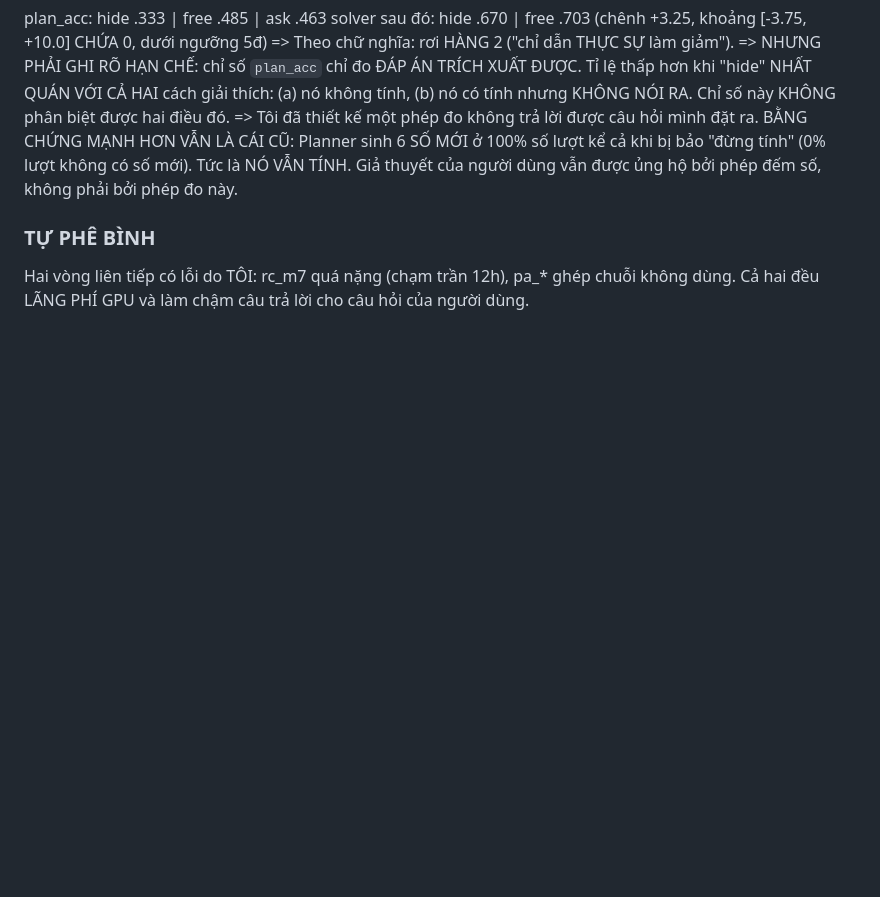
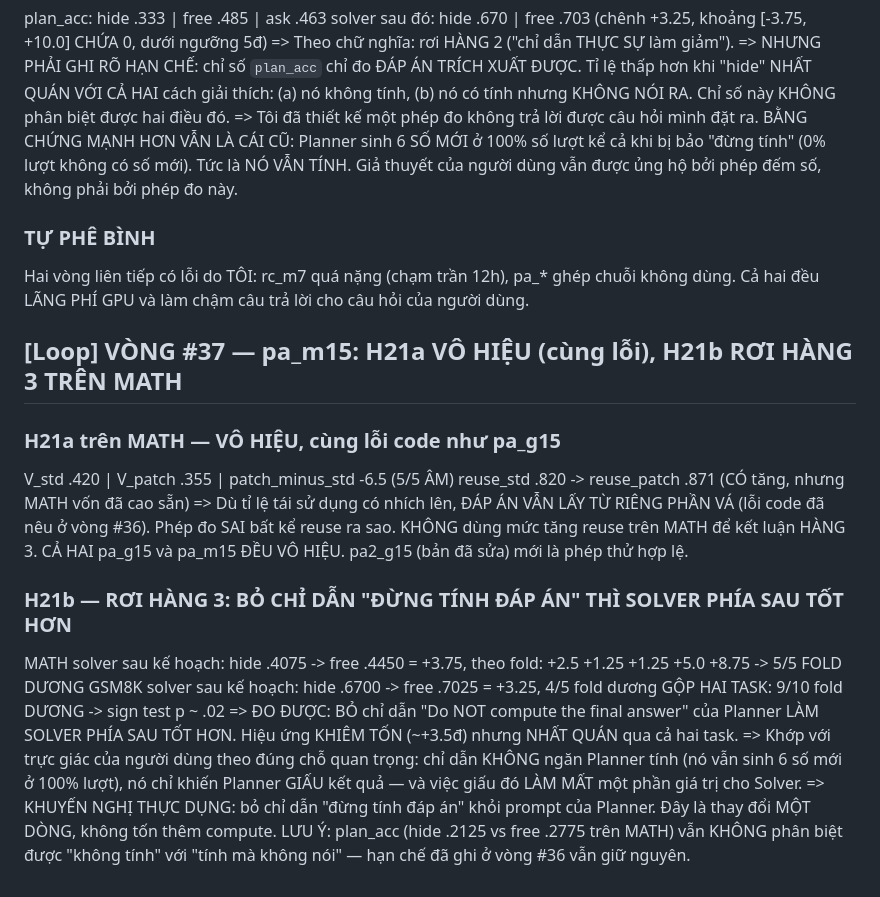
Before and after one commit to duongtrongnguyen123/multiagent-shapley-credit, a Markdown page: shapley/docs/IDEAS.md, the part around the change. Drawn GitHub-style; blank space fills up the shorter version.

Commit message:
H21b row 3: removing the do-not-compute instruction improves the downstream solver
Both pa_g15 and pa_m15 are void for H21a due to the splice bug - the MATH reuse increase
(.820 to .871) is incidental since the answer still came from the patch fragment alone. For H21b,
downstream solver accuracy rises from .4075 to .4450 on MATH with all five folds positive, and
from .6700 to .7025 on GSM8K with four of five, giving 9 of 10 folds positive across both tasks
(sign test p about .02). Removing 'Do NOT compute the final answer' from the planner prompt is a
one-line change that costs nothing and helps modestly, consistent with the instruction suppressing
the statement rather than the computation.

```diff
--- a/shapley/docs/IDEAS.md
+++ b/shapley/docs/IDEAS.md
@@ -1296,3 +1296,26 @@ BẰNG CHỨNG MẠNH HƠN VẪN LÀ CÁI CŨ: Planner sinh 6 SỐ MỚI ở 100
 ### TỰ PHÊ BÌNH
 Hai vòng liên tiếp có lỗi do TÔI: rc_m7 quá nặng (chạm trần 12h), pa_* ghép chuỗi không dùng.
 Cả hai đều LÃNG PHÍ GPU và làm chậm câu trả lời cho câu hỏi của người dùng.
+
+## [Loop] VÒNG #37 — pa_m15: H21a VÔ HIỆU (cùng lỗi), H21b RƠI HÀNG 3 TRÊN MATH
+### H21a trên MATH — VÔ HIỆU, cùng lỗi code như pa_g15
+  V_std .420 | V_patch .355 | patch_minus_std -6.5 (5/5 ÂM)
+  reuse_std .820 -> reuse_patch .871 (CÓ tăng, nhưng MATH vốn đã cao sẵn)
+=> Dù tỉ lệ tái sử dụng có nhích lên, ĐÁP ÁN VẪN LẤY TỪ RIÊNG PHẦN VÁ (lỗi code đã nêu ở vòng #36).
+   Phép đo SAI bất kể reuse ra sao. KHÔNG dùng mức tăng reuse trên MATH để kết luận HÀNG 3.
+   CẢ HAI pa_g15 và pa_m15 ĐỀU VÔ HIỆU. pa2_g15 (bản đã sửa) mới là phép thử hợp lệ.
+
+### H21b — RƠI HÀNG 3: BỎ CHỈ DẪN "ĐỪNG TÍNH ĐÁP ÁN" THÌ SOLVER PHÍA SAU TỐT HƠN
+  MATH  solver sau kế hoạch: hide .4075 -> free .4450  = +3.75, theo fold: +2.5 +1.25 +1.25 +5.0 +8.75
+        -> 5/5 FOLD DƯƠNG
+  GSM8K solver sau kế hoạch: hide .6700 -> free .7025  = +3.25, 4/5 fold dương
+  GỘP HAI TASK: 9/10 fold DƯƠNG -> sign test p ~ .02
+=> ĐO ĐƯỢC: BỎ chỉ dẫn "Do NOT compute the final answer" của Planner LÀM SOLVER PHÍA SAU TỐT HƠN.
+   Hiệu ứng KHIÊM TỐN (~+3.5đ) nhưng NHẤT QUÁN qua cả hai task.
+=> Khớp với trực giác của người dùng theo đúng chỗ quan trọng: chỉ dẫn KHÔNG ngăn Planner tính
+   (nó vẫn sinh 6 số mới ở 100% lượt), nó chỉ khiến Planner GIẤU kết quả — và việc giấu đó
+   LÀM MẤT một phần giá trị cho Solver.
+=> KHUYẾN NGHỊ THỰC DỤNG: bỏ chỉ dẫn "đừng tính đáp án" khỏi prompt của Planner.
+   Đây là thay đổi MỘT DÒNG, không tốn thêm compute.
+LƯU Ý: plan_acc (hide .2125 vs free .2775 trên MATH) vẫn KHÔNG phân biệt được "không tính" với
+  "tính mà không nói" — hạn chế đã ghi ở vòng #36 vẫn giữ nguyên.
```
